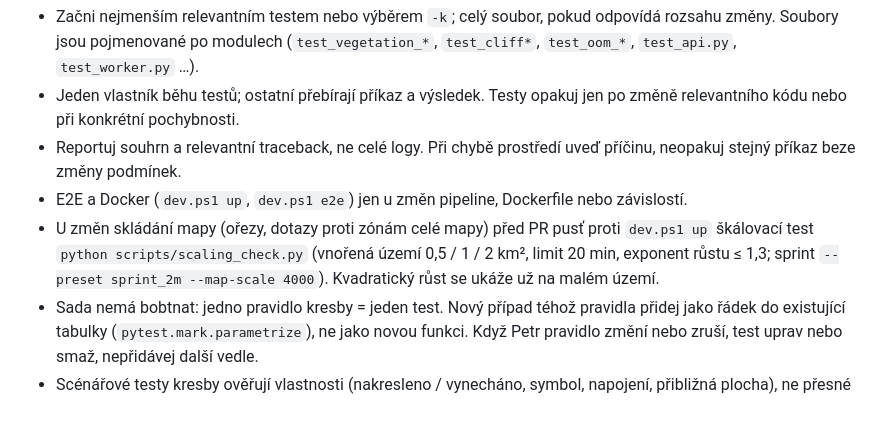
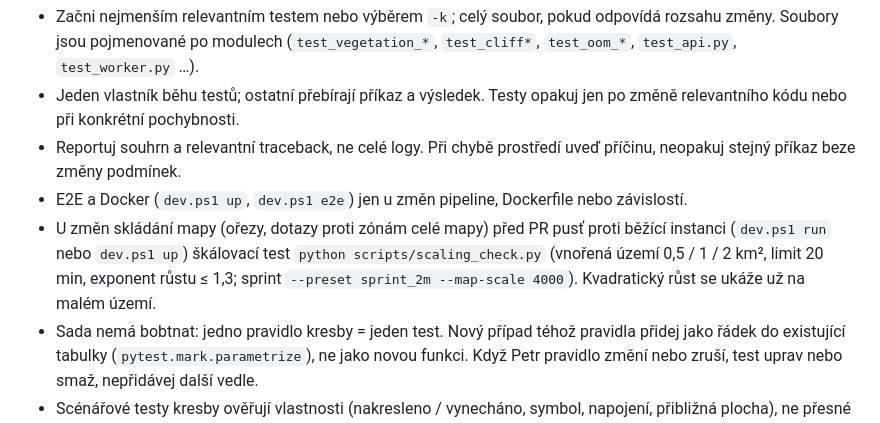
Before and after one commit to pjanecekATlangmaster/podkladarna, a Markdown page: CLAUDE.md, the part around the change. Rendered like a GitHub page.

Commit message:
docs: škálovací test i proti dev.ps1 run
Co-Authored-By: Claude Opus 5.5 <noreply@anthropic.com>
Claude-Session: https://claude.ai/code/session_01BkWawMkncszFomKbZckK2Z

```diff
--- a/CLAUDE.md
+++ b/CLAUDE.md
@@ -111,7 +111,7 @@ python -m pytest tests/ --tb=short -q                       # celá sada: před
 - Jeden vlastník běhu testů; ostatní přebírají příkaz a výsledek. Testy opakuj jen po změně relevantního kódu nebo při konkrétní pochybnosti.
 - Reportuj souhrn a relevantní traceback, ne celé logy. Při chybě prostředí uveď příčinu, neopakuj stejný příkaz beze změny podmínek.
 - E2E a Docker (`dev.ps1 up`, `dev.ps1 e2e`) jen u změn pipeline, Dockerfile nebo závislostí.
-- U změn skládání mapy (ořezy, dotazy proti zónám celé mapy) před PR pusť proti `dev.ps1 up` škálovací test `python scripts/scaling_check.py` (vnořená území 0,5 / 1 / 2 km², limit 20 min, exponent růstu ≤ 1,3; sprint `--preset sprint_2m --map-scale 4000`). Kvadratický růst se ukáže už na malém území.
+- U změn skládání mapy (ořezy, dotazy proti zónám celé mapy) před PR pusť proti běžící instanci (`dev.ps1 run` nebo `dev.ps1 up`) škálovací test `python scripts/scaling_check.py` (vnořená území 0,5 / 1 / 2 km², limit 20 min, exponent růstu ≤ 1,3; sprint `--preset sprint_2m --map-scale 4000`). Kvadratický růst se ukáže už na malém území.
 - Sada nemá bobtnat: jedno pravidlo kresby = jeden test. Nový případ téhož pravidla přidej jako řádek do existující tabulky (`pytest.mark.parametrize`), ne jako novou funkci. Když Petr pravidlo změní nebo zruší, test uprav nebo smaž, nepřidávej další vedle.
 - Scénářové testy kresby ověřují vlastnosti (nakresleno / vynecháno, symbol, napojení, přibližná plocha), ne přesné souřadnice, které se mění s laděním.
 
```
